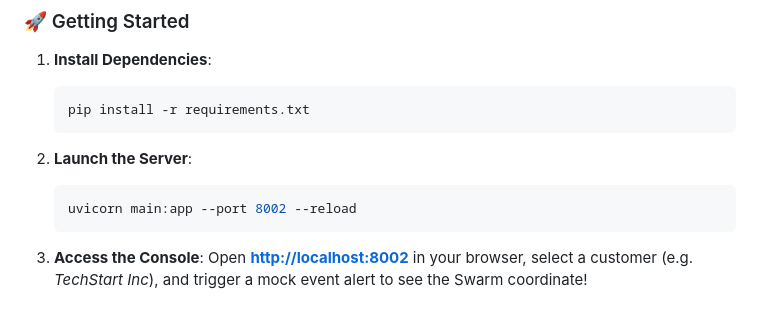
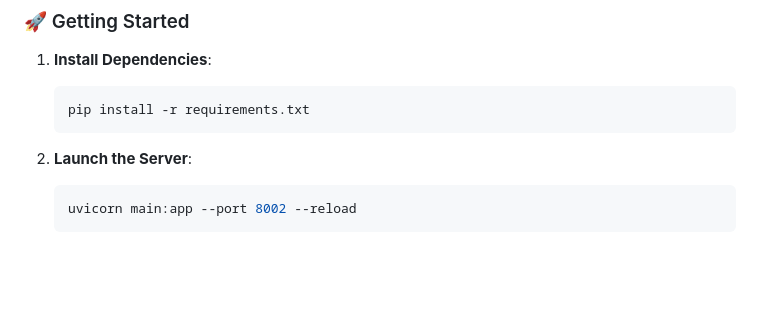
Before and after one commit to mailtotanvir/oneserv-agent, a Markdown page: README.md, the part around the change. Rendered like a GitHub page; blank space fills up the shorter version.

Commit message:
Update README
Removed instructions for accessing the console from the README.

````diff
--- a/README.md
+++ b/README.md
@@ -104,6 +104,3 @@ To secure critical communications and safeguard enterprise finances, the pipelin
    ```bash
    uvicorn main:app --port 8002 --reload
    ```
-
-3. **Access the Console**:
-   Open **[http://localhost:8002](http://localhost:8002)** in your browser, select a customer (e.g. *TechStart Inc*), and trigger a mock event alert to see the Swarm coordinate!
````
